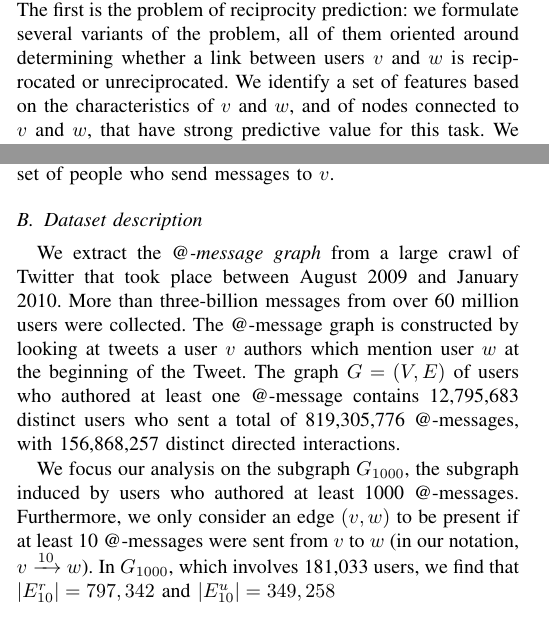
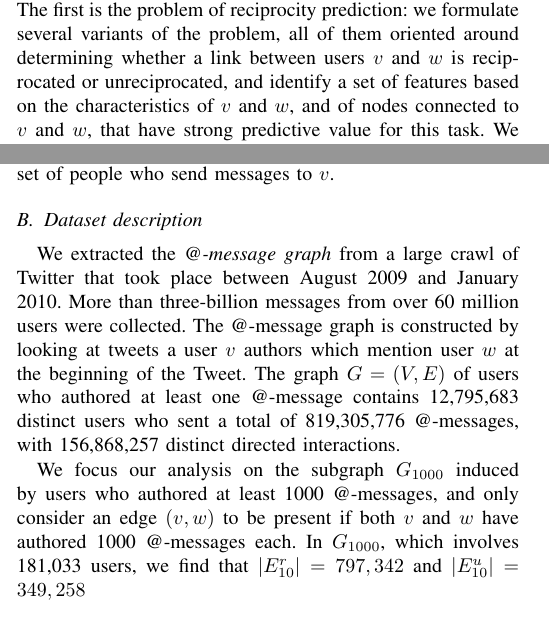
Before and after one commit to jcccf/ReciprocityPaper, a LaTeX paper (rec.tex): two parts of the columns of pages 1 and 2 of 8, joined at a grey line, cut so that both start at the same text. Compiled offline with pdfLaTeX.

Commit message:
Minor edits (Grant Info Needed!)

```diff
--- a/rec.tex
+++ b/rec.tex
@@ -123,8 +123,8 @@ We pursue two main approaches to analyzing reciprocity.
 The first is the problem of reciprocity prediction:
 we formulate several variants of the problem, all of them
 oriented around determining whether a link between users $v$ and $w$
-is reciprocated or unreciprocated.
-We identify a set of features based on the characteristics of $v$ and $w$,
+is reciprocated or unreciprocated,
+and identify a set of features based on the characteristics of $v$ and $w$,
 and of nodes connected to $v$ and $w$, that have strong predictive
 value for this task.
 We find that differences in reciprocity can be related to the
@@ -226,16 +226,15 @@ and the set of unreciprocated edges be denoted $E_k^u$.
 Finally, let $\deg^-(v)$ and $\deg^+(v)$ respectively denote the indegree and outdegree of node $v$, $\operatorname{msg}^-(v)$ and $\operatorname{msg}^+(v)$ be the messages received and sent by $v$, and $\Gamma^-(v) = \{w| (w,v) \in E\}$ be the set of people who send messages to $v$.
 
 \subsection{Dataset description}
-% In non-anonymous version: Cite our other paper here for details about the data collection
-We extract the \emph{@-message graph} from a large crawl of Twitter that took place between August 2009 and January 2010.
+% TODO In non-anonymous version: Cite our other paper here for details about the data collection
+We extracted the \emph{@-message graph} from a large crawl of Twitter that took place between August 2009 and January 2010.
 More than three-billion messages from over 60 million users were collected.
 The @-message graph is constructed by looking at tweets a user $v$ authors which mention user $w$ at the beginning of the Tweet.
 The graph $G = (V,E)$ of users who authored at least one @-message
 contains 12,795,683 distinct users who sent a total
 of 819,305,776 @-messages, with 156,868,257 distinct directed interactions.
 
-We focus our analysis on the subgraph $G_{1000}$, the subgraph induced by users who authored at least 1000 @-messages.
-Furthermore, we only consider an edge $(v,w)$ to be present if at least 10 @-messages were sent from $v$ to $w$ (in our notation, $v \xrightarrow{10} w$).
+We focus our analysis on the subgraph $G_{1000}$ induced by users who authored at least 1000 @-messages, and only consider an edge $(v,w)$ to be present if both $v$ and $w$ have authored 1000 @-messages each.
 In $G_{1000}$, which involves 181,033 users, we find that $|E^r_{10}| = 797,342$ and $|E^u_{10}| = 349,258$
 
 \section{Methods for Reciprocity Prediction}
```
Also changed, not shown: rec.tex (5 more changed lines).
